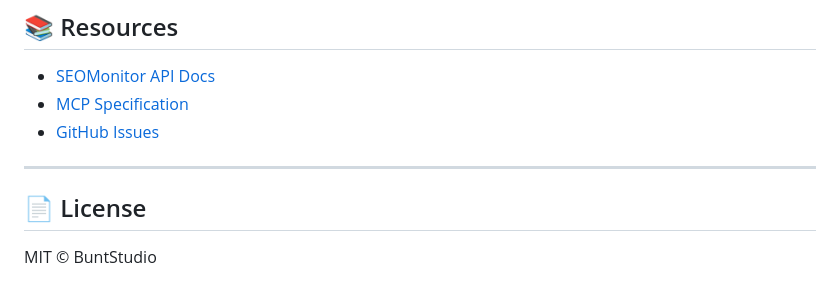
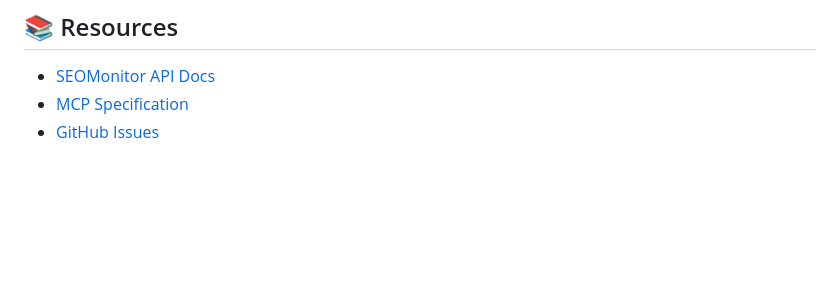
Before and after one commit to BuntStudio/seomonitor-mcp-server, a Markdown page: README.md, the part around the change. Drawn GitHub-style; blank space fills up the shorter version.

```diff
--- a/README.md
+++ b/README.md
@@ -202,9 +202,3 @@ npm start -- --log-level debug
 - [SEOMonitor API Docs](https://docs.seomonitor.com)
 - [MCP Specification](https://modelcontextprotocol.io)
 - [GitHub Issues](https://github.com/BuntStudio/seomonitor-mcp-server/issues)
-
----
-
-## 📄 License
-
-MIT © BuntStudio
```
